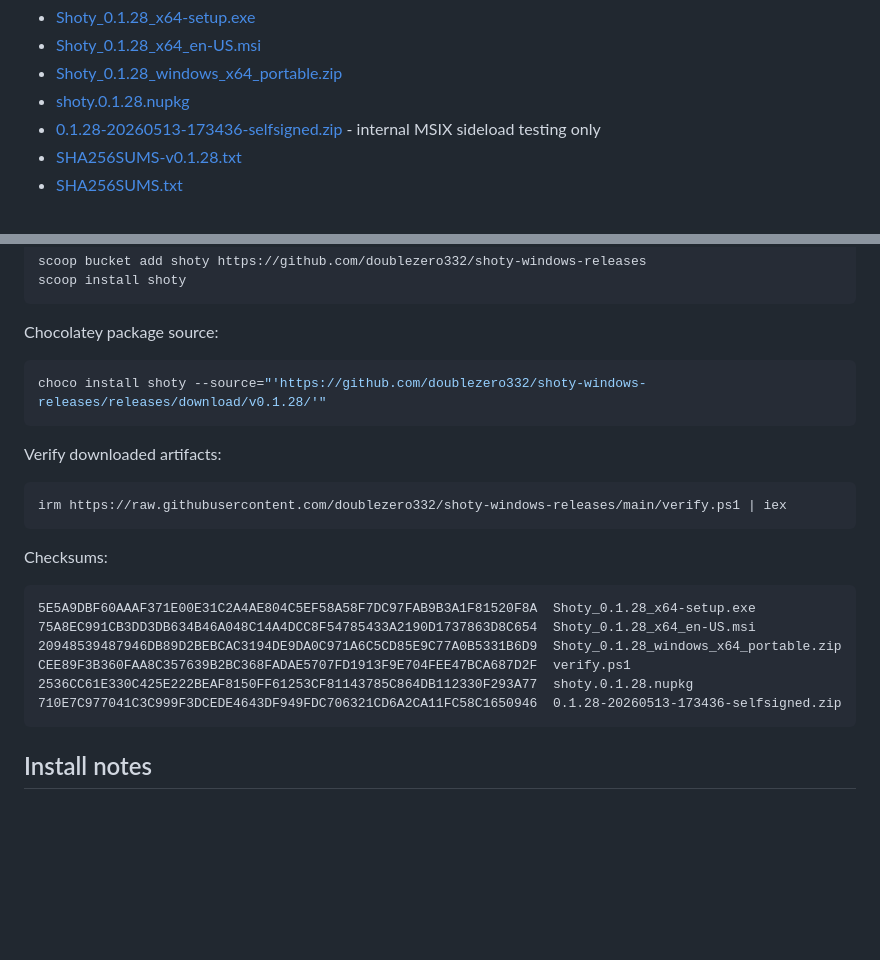
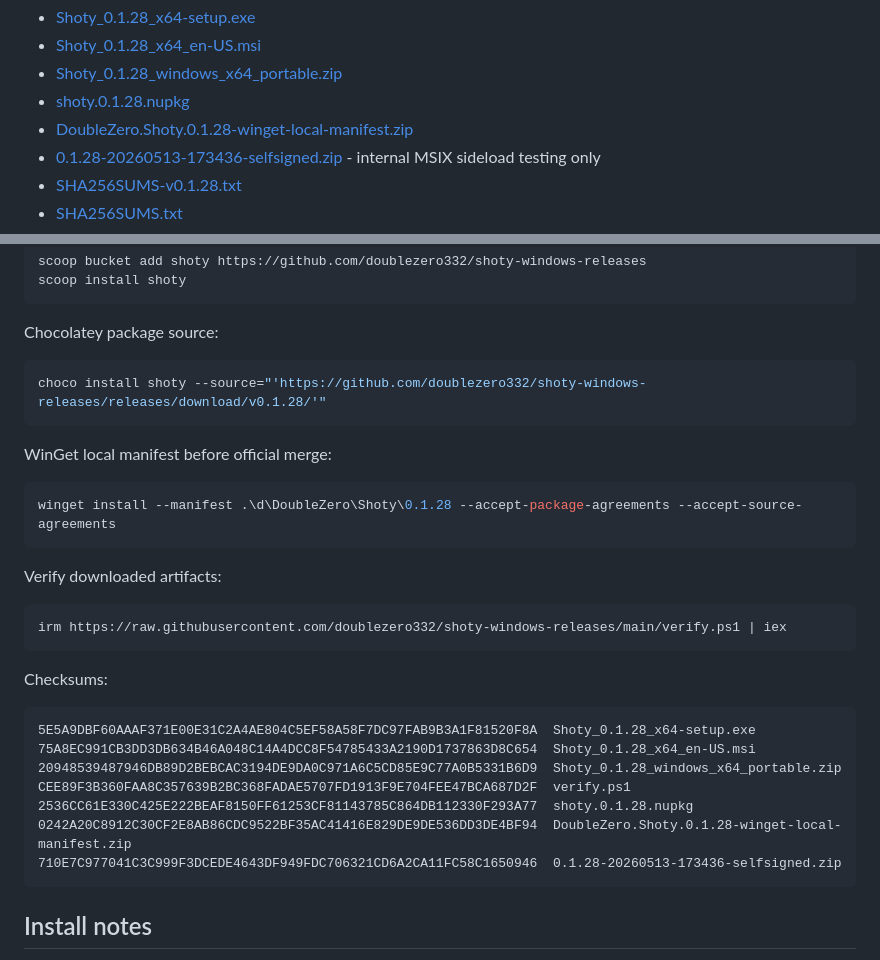
Before and after one commit to doublezero332/shoty-windows-releases, a Markdown page: README.md, 2 parts joined by grey strips. Rendered like a GitHub page; blank space fills up the shorter version.

Commit message:
Add WinGet local manifest package

````diff
--- a/README.md
+++ b/README.md
@@ -17,6 +17,7 @@ Direct downloads:
 - [Shoty_0.1.28_x64_en-US.msi](https://github.com/doublezero332/shoty-windows-releases/releases/download/v0.1.28/Shoty_0.1.28_x64_en-US.msi)
 - [Shoty_0.1.28_windows_x64_portable.zip](https://github.com/doublezero332/shoty-windows-releases/releases/download/v0.1.28/Shoty_0.1.28_windows_x64_portable.zip)
 - [shoty.0.1.28.nupkg](https://github.com/doublezero332/shoty-windows-releases/releases/download/v0.1.28/shoty.0.1.28.nupkg)
+- [DoubleZero.Shoty.0.1.28-winget-local-manifest.zip](https://github.com/doublezero332/shoty-windows-releases/releases/download/v0.1.28/DoubleZero.Shoty.0.1.28-winget-local-manifest.zip)
 - [0.1.28-20260513-173436-selfsigned.zip](https://github.com/doublezero332/shoty-windows-releases/releases/download/v0.1.28/0.1.28-20260513-173436-selfsigned.zip) - internal MSIX sideload testing only
 - [SHA256SUMS-v0.1.28.txt](https://github.com/doublezero332/shoty-windows-releases/releases/download/v0.1.28/SHA256SUMS-v0.1.28.txt)
 - [SHA256SUMS.txt](https://github.com/doublezero332/shoty-windows-releases/releases/download/v0.1.28/SHA256SUMS.txt)
@@ -68,6 +69,12 @@ Chocolatey package source:
 choco install shoty --source="'https://github.com/doublezero332/shoty-windows-releases/releases/download/v0.1.28/'"
 ```
 
+WinGet local manifest before official merge:
+
+```powershell
+winget install --manifest .\d\DoubleZero\Shoty\0.1.28 --accept-package-agreements --accept-source-agreements
+```
+
 Verify downloaded artifacts:
 
 ```powershell
@@ -82,6 +89,7 @@ Checksums:
 20948539487946DB89D2BEBCAC3194DE9DA0C971A6C5CD85E9C77A0B5331B6D9  Shoty_0.1.28_windows_x64_portable.zip
 CEE89F3B360FAA8C357639B2BC368FADAE5707FD1913F9E704FEE47BCA687D2F  verify.ps1
 2536CC61E330C425E222BEAF8150FF61253CF81143785C864DB112330F293A77  shoty.0.1.28.nupkg
+0242A20C8912C30CF2E8AB86CDC9522BF35AC41416E829DE9DE536DD3DE4BF94  DoubleZero.Shoty.0.1.28-winget-local-manifest.zip
 710E7C977041C3C999F3DCEDE4643DF949FDC706321CD6A2CA11FC58C1650946  0.1.28-20260513-173436-selfsigned.zip
 ```
 
````
